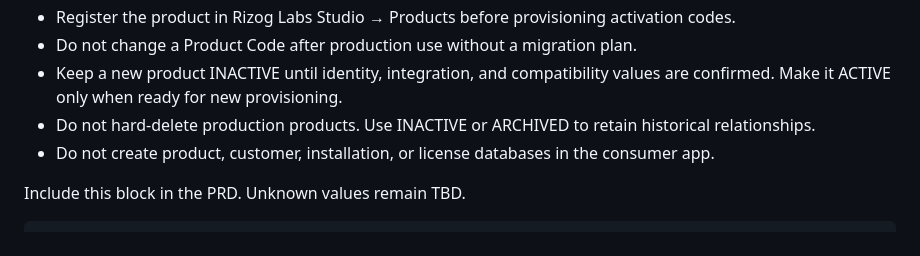
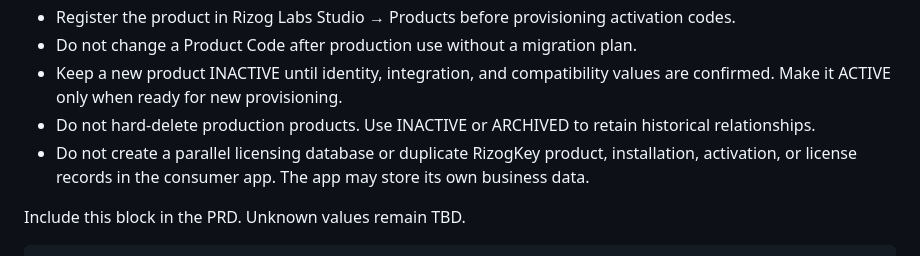
Before and after one commit to Rizoglabs/rizog-labs-studio, a Markdown page: engine/PRD_ENGINE_PACK.md, the part around the change. Rendered like a GitHub page.

Commit message:
docs: clarify product data boundary in PRD pack

```diff
--- a/engine/PRD_ENGINE_PACK.md
+++ b/engine/PRD_ENGINE_PACK.md
@@ -51,7 +51,7 @@ Every consumer app needs one registered product identity.
 - Do not change a Product Code after production use without a migration plan.
 - Keep a new product INACTIVE until identity, integration, and compatibility values are confirmed. Make it ACTIVE only when ready for new provisioning.
 - Do not hard-delete production products. Use INACTIVE or ARCHIVED to retain historical relationships.
-- Do not create product, customer, installation, or license databases in the consumer app.
+- Do not create a parallel licensing database or duplicate RizogKey product, installation, activation, or license records in the consumer app. The app may store its own business data.
 
 Include this block in the PRD. Unknown values remain TBD.
 
```
